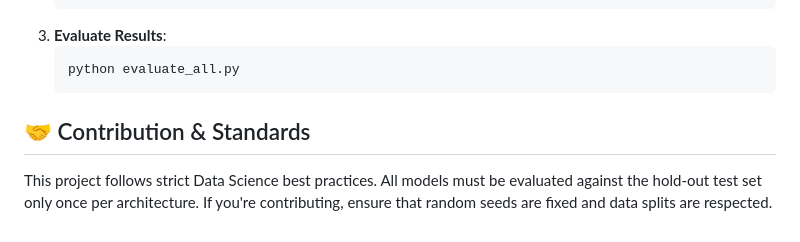
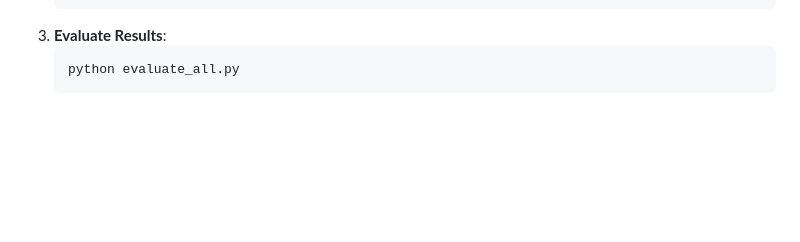
Before and after one commit to imhnor/CardioPulse-AI, a Markdown page: README.md, the part around the change. Drawn GitHub-style; blank space fills up the shorter version.

````diff
--- a/README.md
+++ b/README.md
@@ -86,6 +86,3 @@ We provide comprehensive tools to generate:
    ```bash
    python evaluate_all.py
    ```
-
-## 🤝 Contribution & Standards
-This project follows strict Data Science best practices. All models must be evaluated against the hold-out test set only once per architecture. If you're contributing, ensure that random seeds are fixed and data splits are respected.
````
